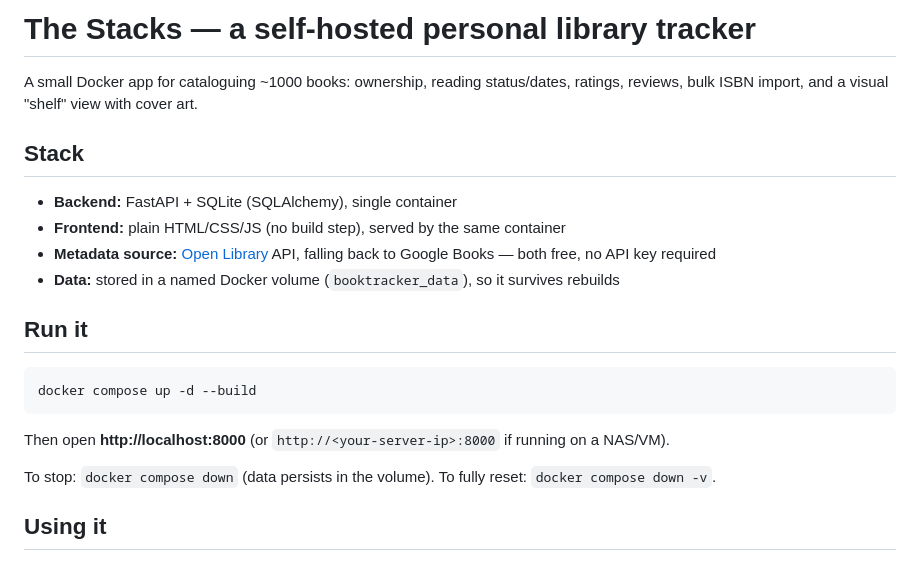
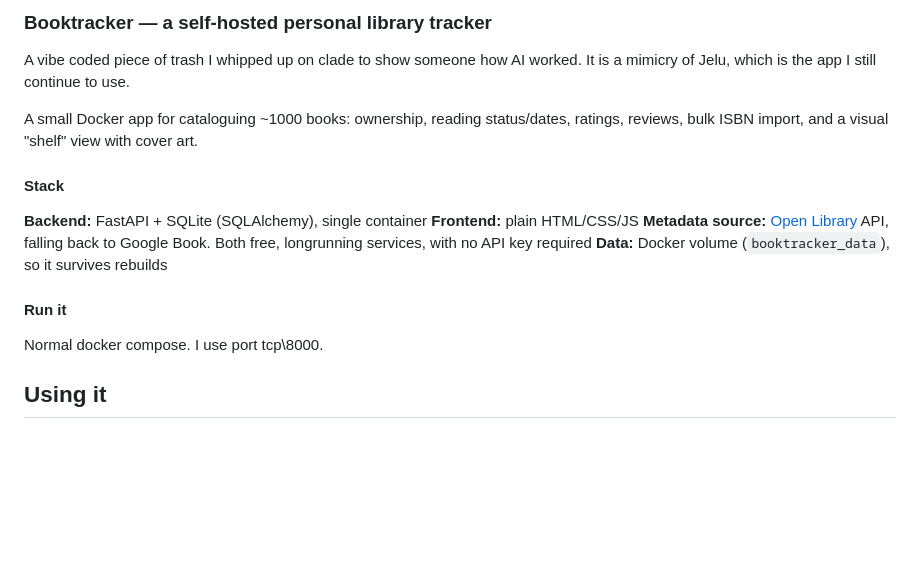
Before and after one commit to m0r1d1n/booktracker, a Markdown page: README.md, the part around the change. Drawn GitHub-style; blank space fills up the shorter version.

````diff
--- a/README.md
+++ b/README.md
@@ -1,25 +1,22 @@
-# The Stacks — a self-hosted personal library tracker
+### Booktracker — a self-hosted personal library tracker
+
+A vibe coded piece of trash I whipped up on clade to show someone how AI worked.
+It is a mimicry of Jelu, which is the app I still continue to use.
 
 A small Docker app for cataloguing ~1000 books: ownership, reading status/dates,
 ratings, reviews, bulk ISBN import, and a visual "shelf" view with cover art.
 
-## Stack
-- **Backend:** FastAPI + SQLite (SQLAlchemy), single container
-- **Frontend:** plain HTML/CSS/JS (no build step), served by the same container
-- **Metadata source:** [Open Library](https://openlibrary.org/dev/docs/api/books) API,
-  falling back to Google Books — both free, no API key required
-- **Data:** stored in a named Docker volume (`booktracker_data`), so it survives rebuilds
+#### Stack
+**Backend:** FastAPI + SQLite (SQLAlchemy), single container
+**Frontend:** plain HTML/CSS/JS
+**Metadata source:** [Open Library](https://openlibrary.org/dev/docs/api/books) API,
+  falling back to Google Book. Both free, longrunning services, with no API key required
+**Data:** Docker volume (`booktracker_data`), so it survives rebuilds
 
-## Run it
+#### Run it
 
-```bash
-docker compose up -d --build
-```
-
-Then open **http://localhost:8000** (or `http://<your-server-ip>:8000` if running on a NAS/VM).
-
-To stop: `docker compose down` (data persists in the volume).
-To fully reset: `docker compose down -v`.
+Normal docker compose.
+I use port tcp\8000.
 
 ## Using it
 
````
